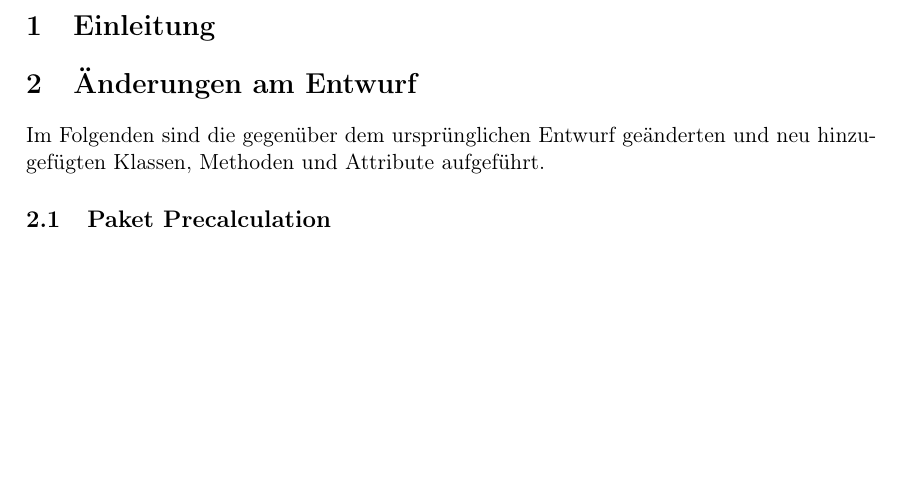
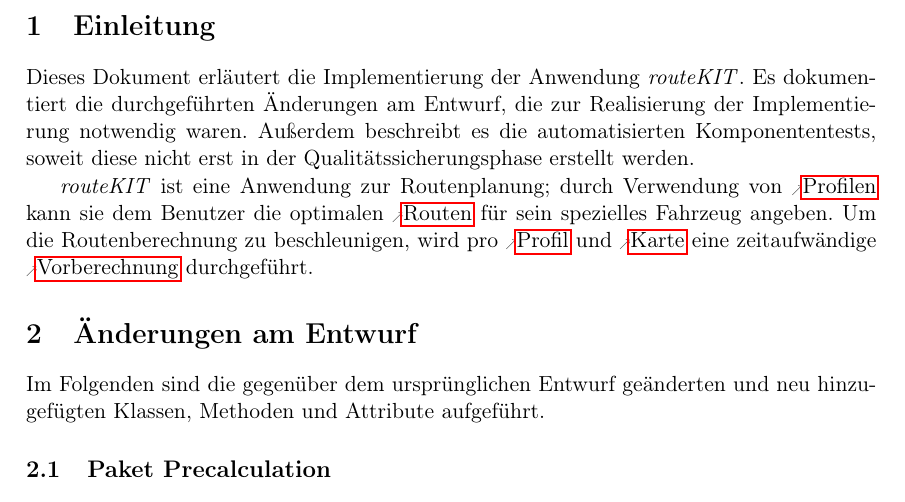
Before and after one commit to routeKIT/routeKIT, a LaTeX document (implementierung/bericht.tex): part of page 3 of 4 before the commit and part of page 3 of 5 after it, cut so that both start at the same text, the shorter picture padded with empty space. Compiled offline with pdfLaTeX.

Commit message:
Implementierungsbericht: Einleitung verfasst

```diff
--- a/implementierung/bericht.tex
+++ b/implementierung/bericht.tex
@@ -449,6 +449,10 @@
 
 
 \section{Einleitung}
+Dieses Dokument erläutert die Implementierung der Anwendung \routeKIT. Es dokumentiert die durchgeführten Änderungen am Entwurf, die zur Realisierung der Implementierung notwendig waren. Außerdem beschreibt es die automatisierten Komponententests, soweit diese nicht erst in der Qualitätssicherungsphase erstellt werden.
+
+\routeKIT ist eine Anwendung zur Routenplanung; durch Verwendung von \glslink{profil}{Profilen} kann sie dem Benutzer die optimalen \glspl{route} für sein spezielles Fahrzeug angeben.
+Um die Routenberechnung zu beschleunigen, wird pro \gls{profil} und \gls{karte} eine zeitaufwändige \gls{vorberechnung} durchgeführt.
 
 \section{Änderungen am Entwurf}
 Im Folgenden sind die gegenüber dem ursprünglichen Entwurf geänderten und neu hinzugefügten Klassen, Methoden und Attribute aufgeführt.
```
